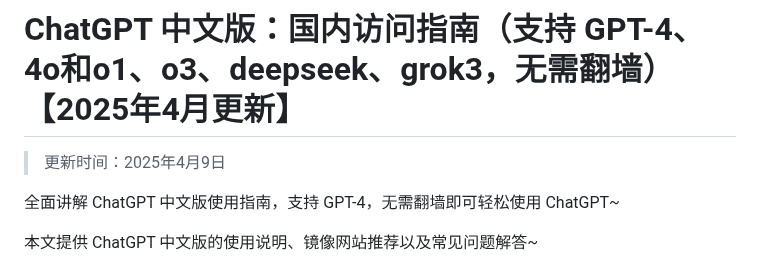
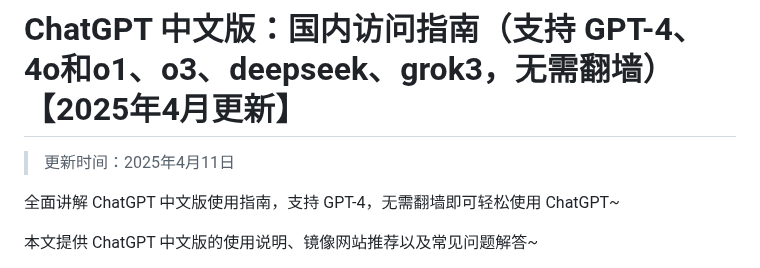
Before and after one commit to Cailailai/Chinese-chatgpt, a Markdown page: README.md, the part around the change. Drawn GitHub-style.

```diff
--- a/README.md
+++ b/README.md
@@ -1,6 +1,6 @@
 # ChatGPT 中文版：国内访问指南（支持 GPT-4、4o和o1、o3、deepseek、grok3，无需翻墙）【2025年4月更新】
 
-> 更新时间：2025年4月9日
+> 更新时间：2025年4月11日
 
 全面讲解 ChatGPT 中文版使用指南，支持 GPT-4，无需翻墙即可轻松使用 ChatGPT~
 
```
